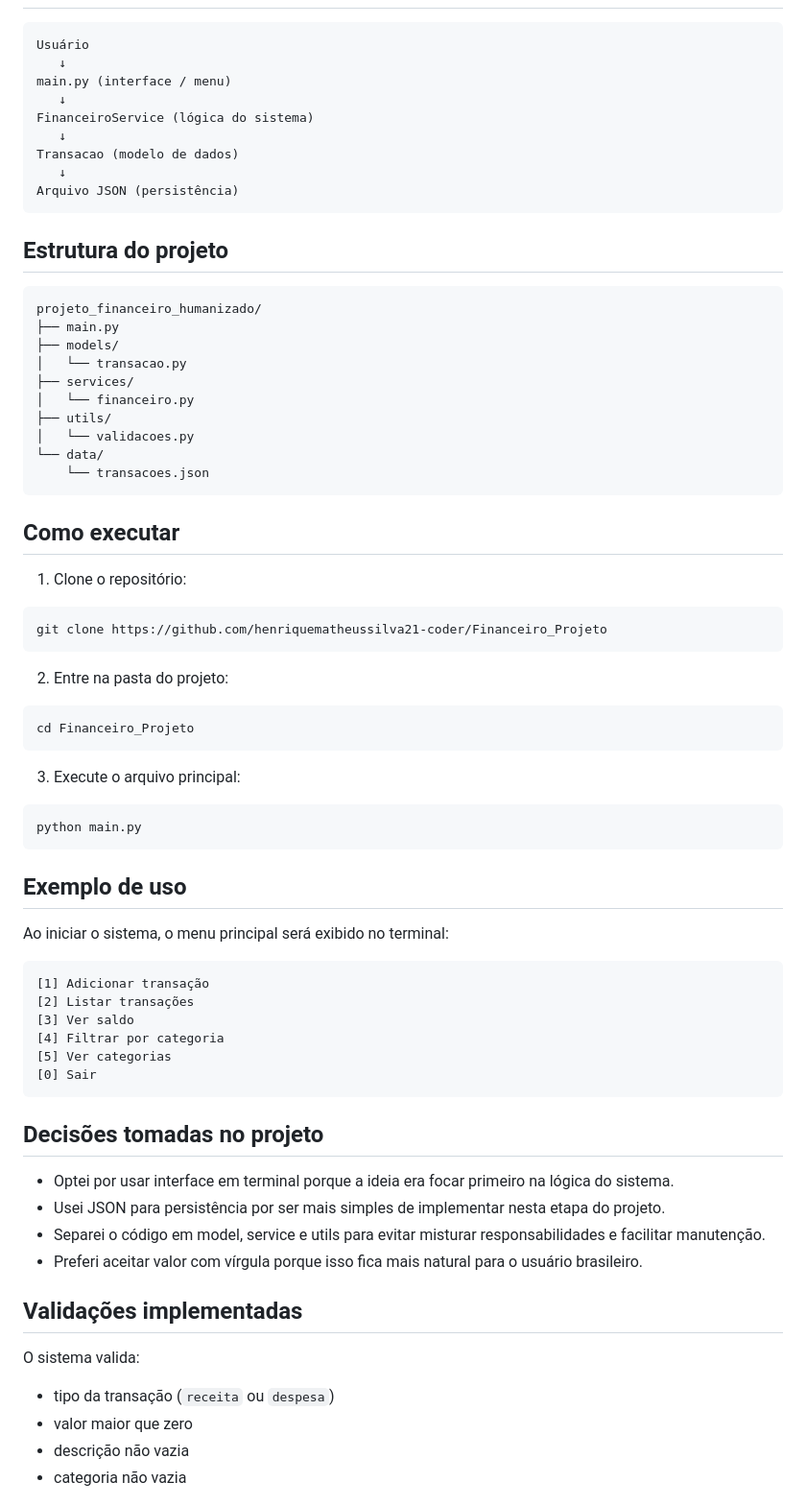
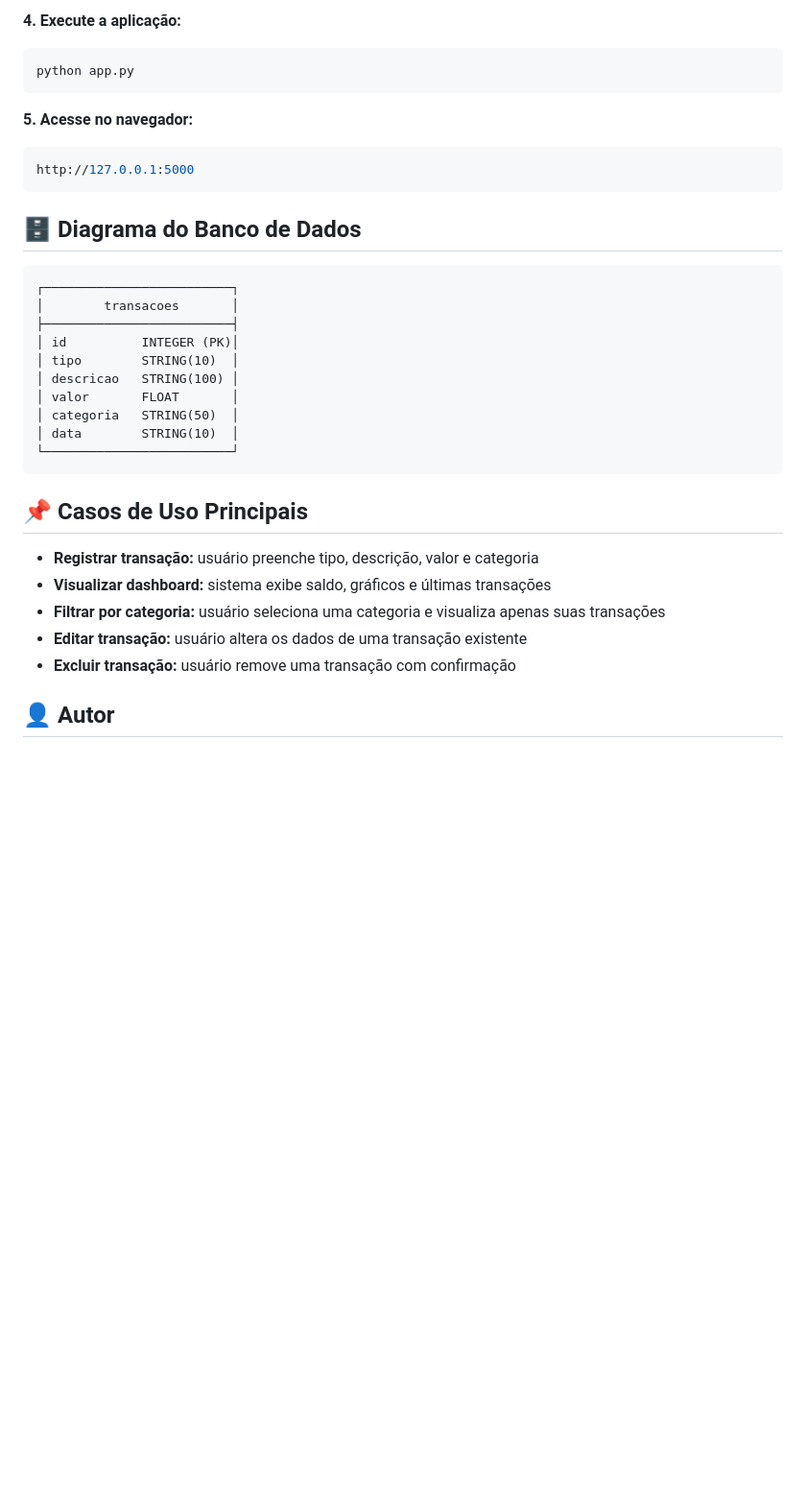
Before and after one commit to henriquematheussilva21-coder/Financeiro_Projeto, a Markdown page: README.md, the part around one of its changes. Shown at 96% size. GitHub-like rendering; blank space fills up the shorter version.

````diff
--- a/README.md
+++ b/README.md
@@ -28,77 +71,35 @@ Este projeto foi desenvolvido para a disciplina de Python com o objetivo de apli
+**4. Execute a aplicação:**
+```bash
+python app.py
+```
+
+**5. Acesse no navegador:**
+```bash
+http://127.0.0.1:5000
+```
+
+## 🗄️ Diagrama do Banco de Dados
 
 ```text
-Usuário
-   ↓
-main.py (interface / menu)
-   ↓
-FinanceiroService (lógica do sistema)
-   ↓
-Transacao (modelo de dados)
-   ↓
-Arquivo JSON (persistência)
+┌─────────────────────────┐
+│        transacoes       │
+├─────────────────────────┤
+│ id          INTEGER (PK)│
+│ tipo        STRING(10)  │
+│ descricao   STRING(100) │
+│ valor       FLOAT       │
+│ categoria   STRING(50)  │
+│ data        STRING(10)  │
+└─────────────────────────┘
 ```
 
-## Estrutura do projeto
+## 📌 Casos de Uso Principais
 
-```bash
-projeto_financeiro_humanizado/
-├── main.py
-├── models/
-│   └── transacao.py
-├── services/
-│   └── financeiro.py
-├── utils/
-│   └── validacoes.py
-└── data/
-    └── transacoes.json
-```
+- **Registrar transação:** usuário preenche tipo, descrição, valor e categoria
+- **Visualizar dashboard:** sistema exibe saldo, gráficos e últimas transações
+- **Filtrar por categoria:** usuário seleciona uma categoria e visualiza apenas suas transações
+- **Editar transação:** usuário altera os dados de uma transação existente
+- **Excluir transação:** usuário remove uma transação com confirmação
 
-## Como executar
+## 👤 Autor
 
-1. Clone o repositório:
-
-```bash
-git clone https://github.com/henriquematheussilva21-coder/Financeiro_Projeto
-```
-
-2. Entre na pasta do projeto:
-
-```bash
-cd Financeiro_Projeto
-```
-
-3. Execute o arquivo principal:
-
-```bash
-python main.py
-```
-
-## Exemplo de uso
-
-Ao iniciar o sistema, o menu principal será exibido no terminal:
-
-```text
-[1] Adicionar transação
-[2] Listar transações
-[3] Ver saldo
-[4] Filtrar por categoria
-[5] Ver categorias
-[0] Sair
-```
-
-## Decisões tomadas no projeto
-
-- Optei por usar interface em terminal porque a ideia era focar primeiro na lógica do sistema.
-- Usei JSON para persistência por ser mais simples de implementar nesta etapa do projeto.
-- Separei o código em model, service e utils para evitar misturar responsabilidades e facilitar manutenção.
-- Preferi aceitar valor com vírgula porque isso fica mais natural para o usuário brasileiro.
-
-## Validações implementadas
-
-O sistema valida:
-
-- tipo da transação (`receita` ou `despesa`)
-- valor maior que zero
-- descrição não vazia
-- categoria não vazia
-
````
Also changed, not shown: other parts of README.md (+64 -50 lines).
